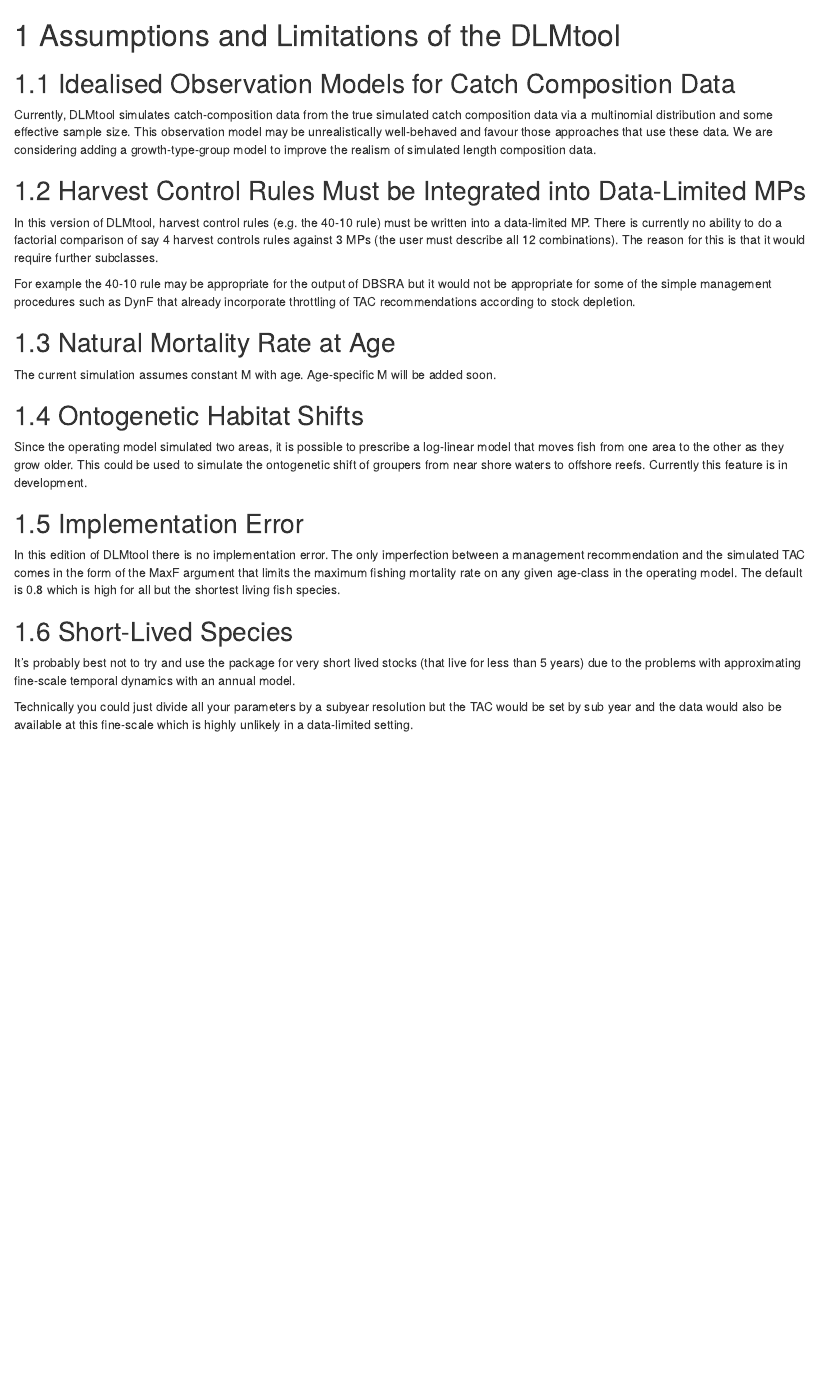
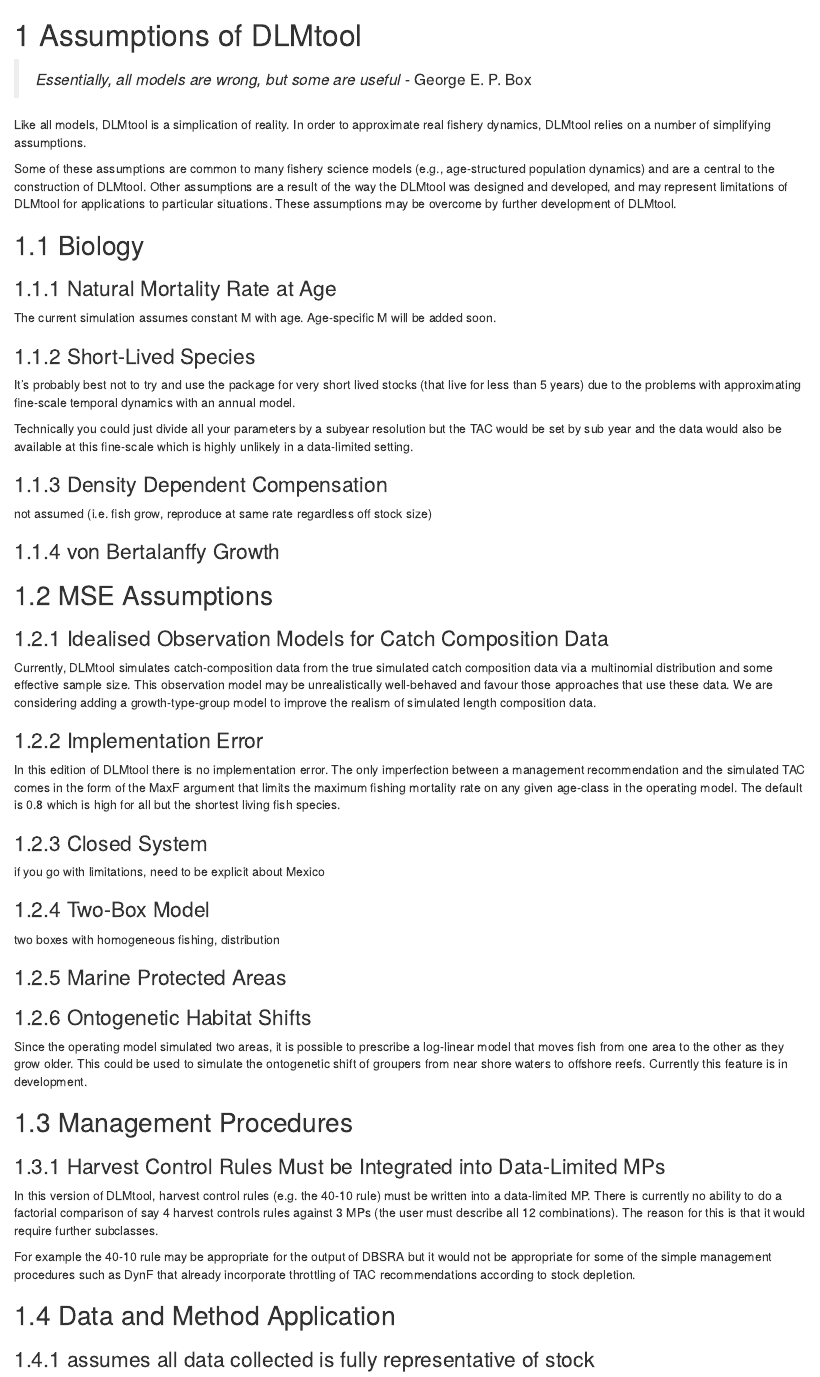
Before and after one commit to DLMtool/DLMtool_UserGuide, an R Markdown document (08-assumptions-and-limitations-of-the-dlmtool.Rmd): the page in a window 1100 px wide, from its top. Rendered offline with R 4.5, knitr and Pandoc, with nearby package versions; drawn as R Markdown's standard HTML page in place of the format the file asks for.

Commit message:
assumptions chapter work in progress

```diff
--- a/08-assumptions-and-limitations-of-the-dlmtool.Rmd
+++ b/08-assumptions-and-limitations-of-the-dlmtool.Rmd
@@ -1,28 +1,54 @@
-# Assumptions and Limitations of the DLMtool
+# Assumptions of DLMtool
 
 <!-- Tips, and Additional Information -->
 
 <!-- FAQ list to come -->
+> *Essentially, all models are wrong, but some are useful* - George E. P. Box
 
-## Idealised Observation Models for Catch Composition Data
+Like all models, DLMtool is a simplication of reality.  In order to approximate real fishery dynamics, DLMtool relies on a number of simplifying assumptions.
+
+Some of these assumptions are common to many fishery science models (e.g., age-structured population dynamics) and are a central to the construction of DLMtool.  Other assumptions are a result of the way the DLMtool was designed and developed, and may represent limitations of DLMtool for applications to particular situations.  These assumptions may be overcome by further development of DLMtool.
+
+## Biology
+### Natural Mortality Rate at Age
+The current simulation assumes constant M with age. Age-specific M will be added soon.
+
+### Short-Lived Species
+It's probably best not to try and use the package for very short lived stocks (that live for less than 5 years) due to the problems with approximating fine-scale temporal dynamics with an annual model.
+
+Technically you could just divide all your parameters by a subyear resolution but the TAC would be set by sub year and the data would also be available at this fine-scale which is highly unlikely in a data-limited setting.
+
+### Density Dependent Compensation
+not assumed (i.e. fish grow, reproduce at same rate regardless off stock size)
+
+### von Bertalanffy Growth
+
+
+## MSE Assumptions
+### Idealised Observation Models for Catch Composition Data
 Currently, DLMtool simulates catch-composition data from the true simulated catch composition data via a multinomial distribution and some effective sample size. This observation model may be unrealistically well-behaved and favour those approaches that use these data. We are considering adding a growth-type-group model to improve the realism of simulated length composition data.
 
-## Harvest Control Rules Must be Integrated into Data-Limited MPs
+### Implementation Error
+In this edition of DLMtool there is no implementation  error. The only imperfection between a management recommendation and the simulated TAC comes in the form of the MaxF argument that limits the maximum fishing mortality rate on any given age-class in the operating model. The default is 0.8 which is high for all but the shortest living fish species.
+<!-- Maybe comment on why this is difficult to do? - TOM? -->
+
+### Closed System
+if you go with limitations, need to be explicit about Mexico
+
+### Two-Box Model
+two boxes with homogeneous fishing, distribution
+
+### Marine Protected Areas
+
+### Ontogenetic Habitat Shifts
+Since the operating model simulated two areas, it is possible to prescribe a log-linear model that moves fish from one area to the other as they grow older. This could be used to simulate the ontogenetic shift of groupers from near shore waters to offshore reefs. Currently this feature is in development.
+
+## Management Procedures
+### Harvest Control Rules Must be Integrated into Data-Limited MPs
 In this version of DLMtool, harvest control rules (e.g. the 40-10 rule) must be written into a data-limited MP. There is currently no ability to do a factorial comparison of say 4 harvest controls rules against 3 MPs (the user must describe all 12 combinations). The reason for this is that it would require further subclasses.
 
 For example the 40-10 rule may be appropriate for the output of DBSRA but it would not be appropriate for some of the simple management procedures such as DynF that already incorporate throttling of TAC recommendations according to stock depletion.
 
-## Natural Mortality Rate at Age
-The current simulation assumes constant M with age. Age-specific M will be added soon.
 
-## Ontogenetic Habitat Shifts
-Since the operating model simulated two areas, it is possible to prescribe a log-linear model that moves fish from one area to the other as they grow older. This could be used to simulate the ontogenetic shift of groupers from near shore waters to offshore reefs. Currently this feature is in development.
-
-## Implementation Error
-In this edition of DLMtool there is no implementation  error. The only imperfection between a management recommendation and the simulated TAC comes in the form of the MaxF argument that limits the maximum fishing mortality rate on any given age-class in the operating model. The default is 0.8 which is high for all but the shortest living fish species.
-<!-- Maybe comment on why this is difficult to do? - TOM? -->
-
-## Short-Lived Species
-It's probably best not to try and use the package for very short lived stocks (that live for less than 5 years) due to the problems with approximating fine-scale temporal dynamics with an annual model.
-
-Technically you could just divide all your parameters by a subyear resolution but the TAC would be set by sub year and the data would also be available at this fine-scale which is highly unlikely in a data-limited setting.
+## Data and Method Application
+### assumes all data collected is fully representative of stock
```
